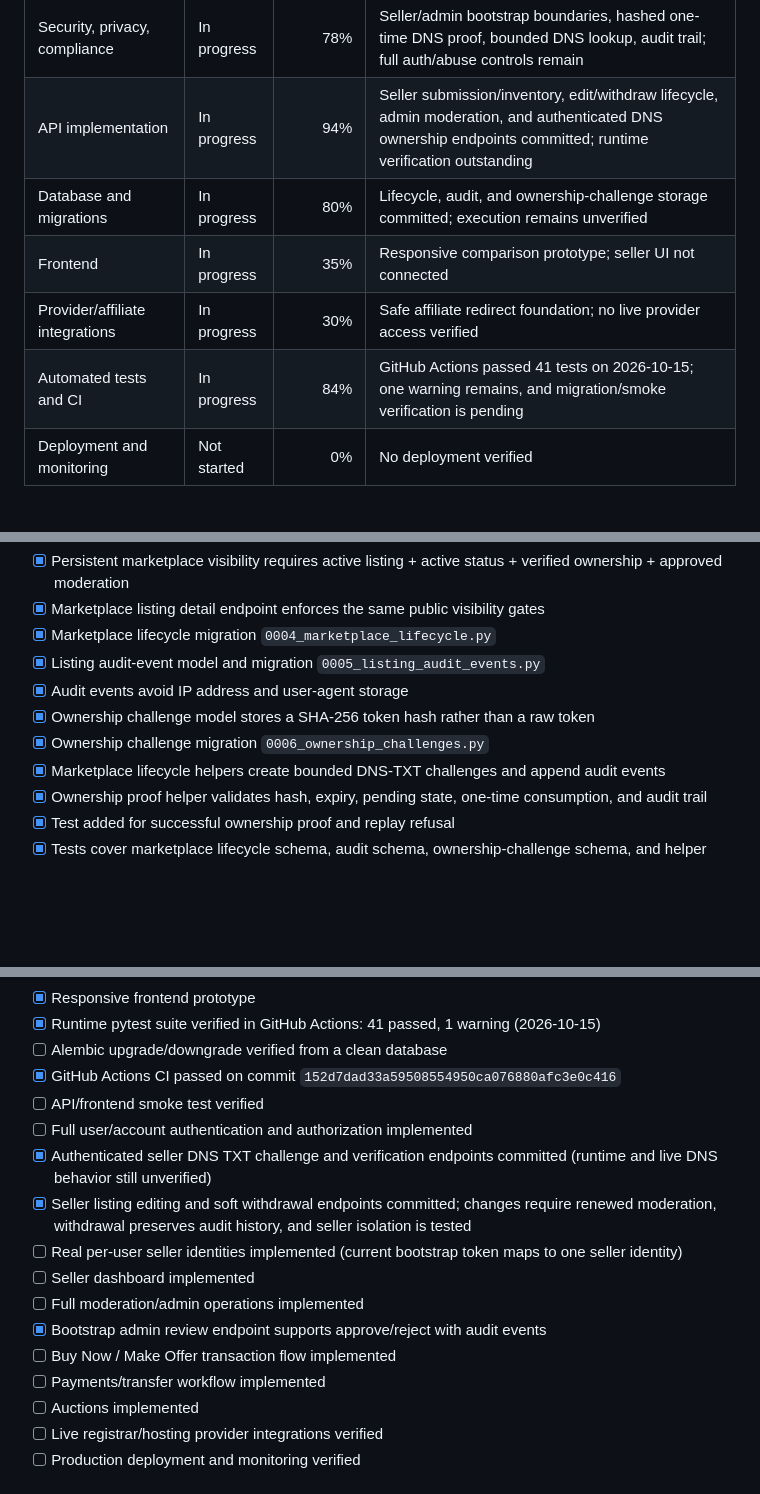
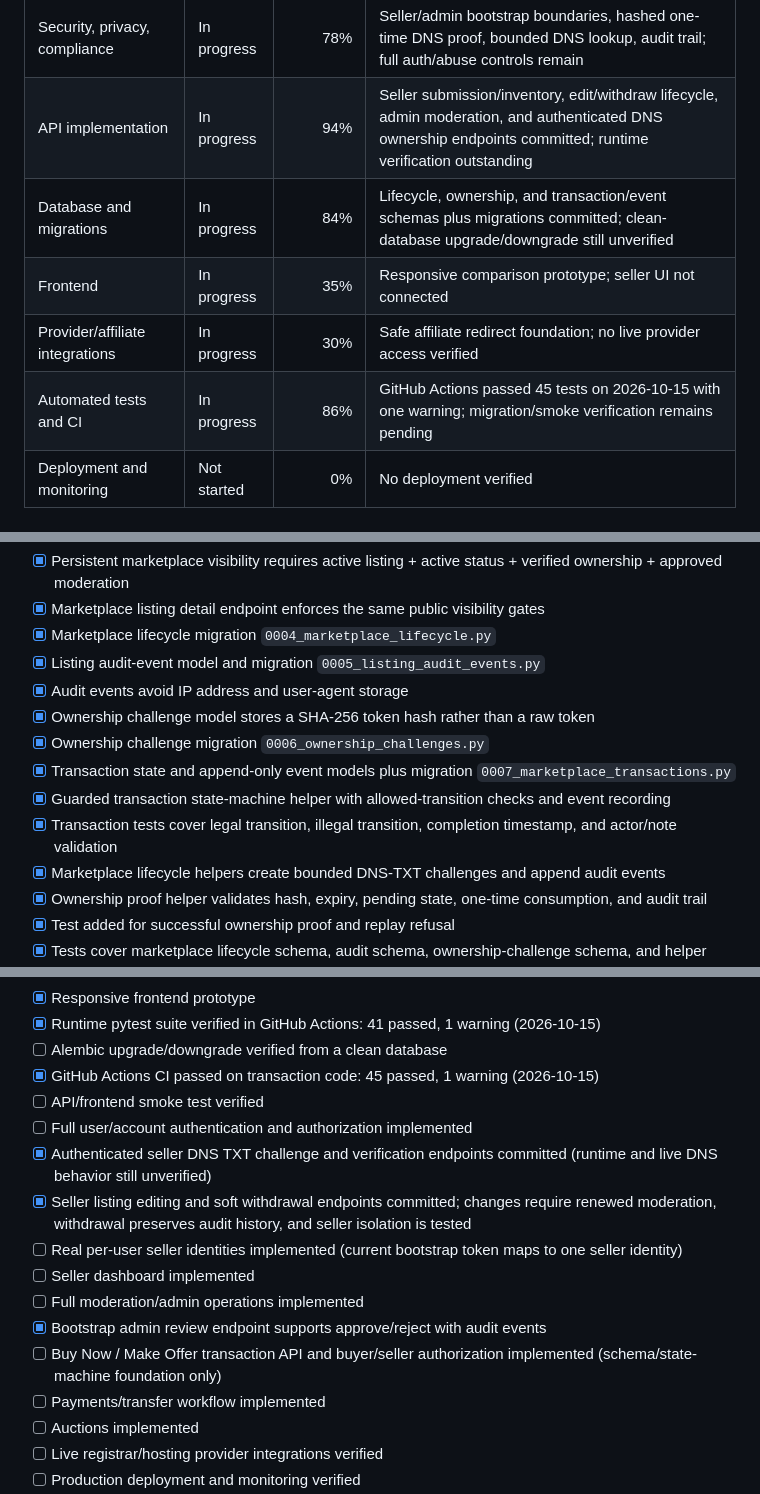
Before and after one commit to digiservbiz/Domhostify, a Markdown page: status.md, 3 parts joined by grey strips. Rendered like a GitHub page; blank space fills up the shorter version.

Commit message:
Track transaction state machine and 45 passing tests

```diff
--- a/status.md
+++ b/status.md
@@ -16,10 +16,10 @@ The marketplace now has separate fail-closed bootstrap boundaries for seller wri
 | Roadmap and project governance | In progress | 90% | Status and migration sequence maintained |
 | Security, privacy, compliance | In progress | 78% | Seller/admin bootstrap boundaries, hashed one-time DNS proof, bounded DNS lookup, audit trail; full auth/abuse controls remain |
 | API implementation | In progress | 94% | Seller submission/inventory, edit/withdraw lifecycle, admin moderation, and authenticated DNS ownership endpoints committed; runtime verification outstanding |
-| Database and migrations | In progress | 80% | Lifecycle, audit, and ownership-challenge storage committed; execution remains unverified |
+| Database and migrations | In progress | 84% | Lifecycle, ownership, and transaction/event schemas plus migrations committed; clean-database upgrade/downgrade still unverified |
 | Frontend | In progress | 35% | Responsive comparison prototype; seller UI not connected |
 | Provider/affiliate integrations | In progress | 30% | Safe affiliate redirect foundation; no live provider access verified |
-| Automated tests and CI | In progress | 84% | GitHub Actions passed 41 tests on 2026-10-15; one warning remains, and migration/smoke verification is pending |
+| Automated tests and CI | In progress | 86% | GitHub Actions passed 45 tests on 2026-10-15 with one warning; migration/smoke verification remains pending |
 | Deployment and monitoring | Not started | 0% | No deployment verified |
 
 ## Verified repository deliverables
@@ -30,6 +30,9 @@ The marketplace now has separate fail-closed bootstrap boundaries for seller wri
 - [x] Audit events avoid IP address and user-agent storage
 - [x] Ownership challenge model stores a SHA-256 token hash rather than a raw token
 - [x] Ownership challenge migration `0006_ownership_challenges.py`
+- [x] Transaction state and append-only event models plus migration `0007_marketplace_transactions.py`
+- [x] Guarded transaction state-machine helper with allowed-transition checks and event recording
+- [x] Transaction tests cover legal transition, illegal transition, completion timestamp, and actor/note validation
 - [x] Marketplace lifecycle helpers create bounded DNS-TXT challenges and append audit events
 - [x] Ownership proof helper validates hash, expiry, pending state, one-time consumption, and audit trail
 - [x] Test added for successful ownership proof and replay refusal
@@ -52,7 +55,7 @@ The marketplace now has separate fail-closed bootstrap boundaries for seller wri
 - [x] Responsive frontend prototype
 - [x] Runtime pytest suite verified in GitHub Actions: 41 passed, 1 warning (2026-10-15)
 - [ ] Alembic upgrade/downgrade verified from a clean database
-- [x] GitHub Actions CI passed on commit `152d7dad33a59508554950ca076880afc3e0c416`
+- [x] GitHub Actions CI passed on transaction code: 45 passed, 1 warning (2026-10-15)
 - [ ] API/frontend smoke test verified
 - [ ] Full user/account authentication and authorization implemented
 - [x] Authenticated seller DNS TXT challenge and verification endpoints committed (runtime and live DNS behavior still unverified)
@@ -61,7 +64,7 @@ The marketplace now has separate fail-closed bootstrap boundaries for seller wri
 - [ ] Seller dashboard implemented
 - [ ] Full moderation/admin operations implemented
 - [x] Bootstrap admin review endpoint supports approve/reject with audit events
-- [ ] Buy Now / Make Offer transaction flow implemented
+- [ ] Buy Now / Make Offer transaction API and buyer/seller authorization implemented (schema/state-machine foundation only)
 - [ ] Payments/transfer workflow implemented
 - [ ] Auctions implemented
 - [ ] Live registrar/hosting provider integrations verified
```
Also changed, not shown: other parts of status.md (+4 -2 lines).
